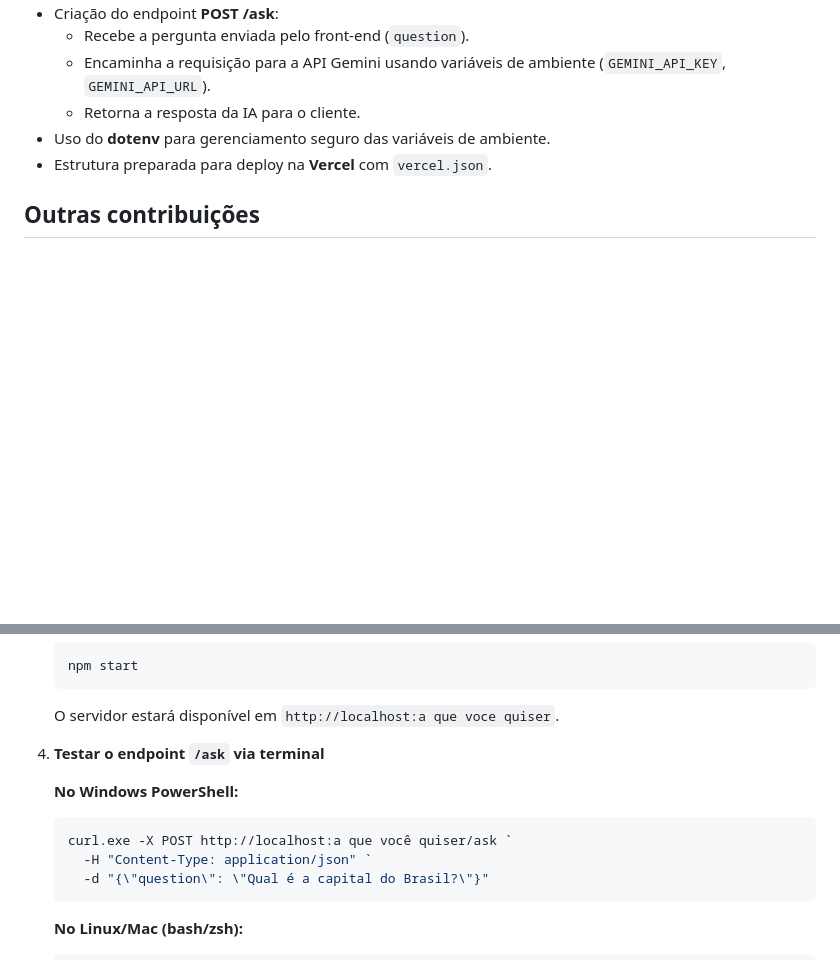
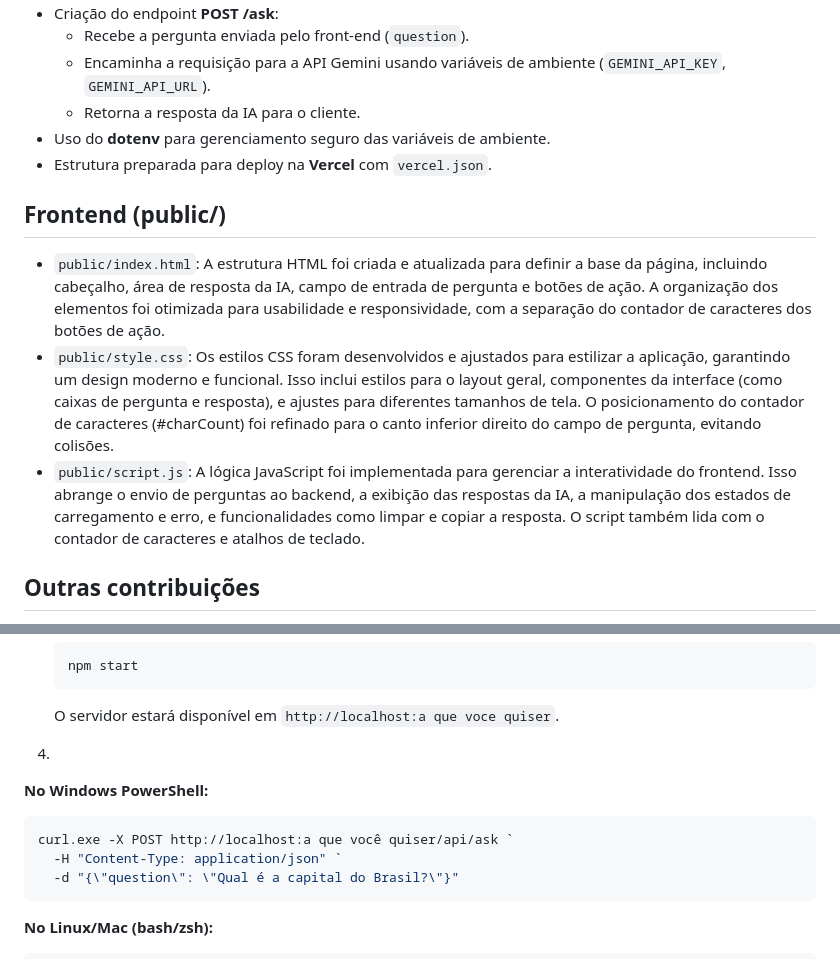
Before and after one commit to Debug-Cafe/Assistente-de-IA-Web, a Markdown page: README.md, 2 parts joined by grey strips. GitHub-like rendering; blank space fills up the shorter version.

Commit message:
adição do frontend no readme

````diff
--- a/README.md
+++ b/README.md
@@ -112,6 +112,11 @@ Esta seção documenta as contribuições e implementações realizadas durante
 - Uso do **dotenv** para gerenciamento seguro das variáveis de ambiente.
 - Estrutura preparada para deploy na **Vercel** com `vercel.json`.
 
+## Frontend (public/)
+- `public/index.html`: A estrutura HTML foi criada e atualizada para definir a base da página, incluindo cabeçalho, área de resposta da IA, campo de entrada de pergunta e botões de ação. A organização dos elementos foi otimizada para usabilidade e responsividade, com a separação do contador de caracteres dos botões de ação.
+- `public/style.css`: Os estilos CSS foram desenvolvidos e ajustados para estilizar a aplicação, garantindo um design moderno e funcional. Isso inclui estilos para o layout geral, componentes da interface (como caixas de pergunta e resposta), e ajustes para diferentes tamanhos de tela. O posicionamento do contador de caracteres (#charCount) foi refinado para o canto inferior direito do campo de pergunta, evitando colisões.
+- `public/script.js`: A lógica JavaScript foi implementada para gerenciar a interatividade do frontend. Isso abrange o envio de perguntas ao backend, a exibição das respostas da IA, a manipulação dos estados de carregamento e erro, e funcionalidades como limpar e copiar a resposta. O script também lida com o contador de caracteres e atalhos de teclado.
+
 ## Outras contribuições
 
 - Reorganização da estrutura do projeto para manter o front-end em `public/`.
@@ -140,11 +145,12 @@ Esta seção documenta as contribuições e implementações realizadas durante
    ```
    O servidor estará disponível em `http://localhost:a que voce quiser`.
 
-4. **Testar o endpoint `/ask` via terminal**
+4.
+
 
    **No Windows PowerShell:**
    ```powershell
-   curl.exe -X POST http://localhost:a que você quiser/ask `
+   curl.exe -X POST http://localhost:a que você quiser/api/ask `
      -H "Content-Type: application/json" `
      -d "{\"question\": \"Qual é a capital do Brasil?\"}"
    ```
````
